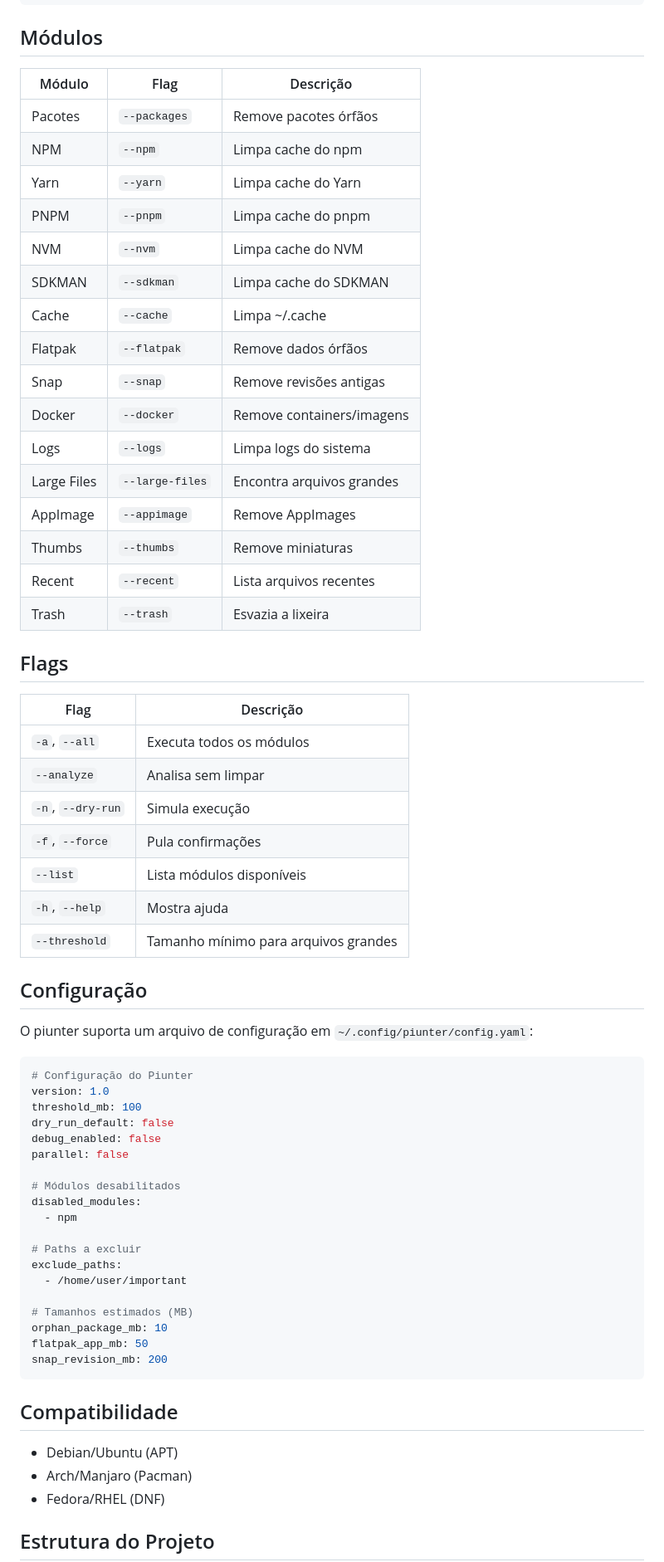
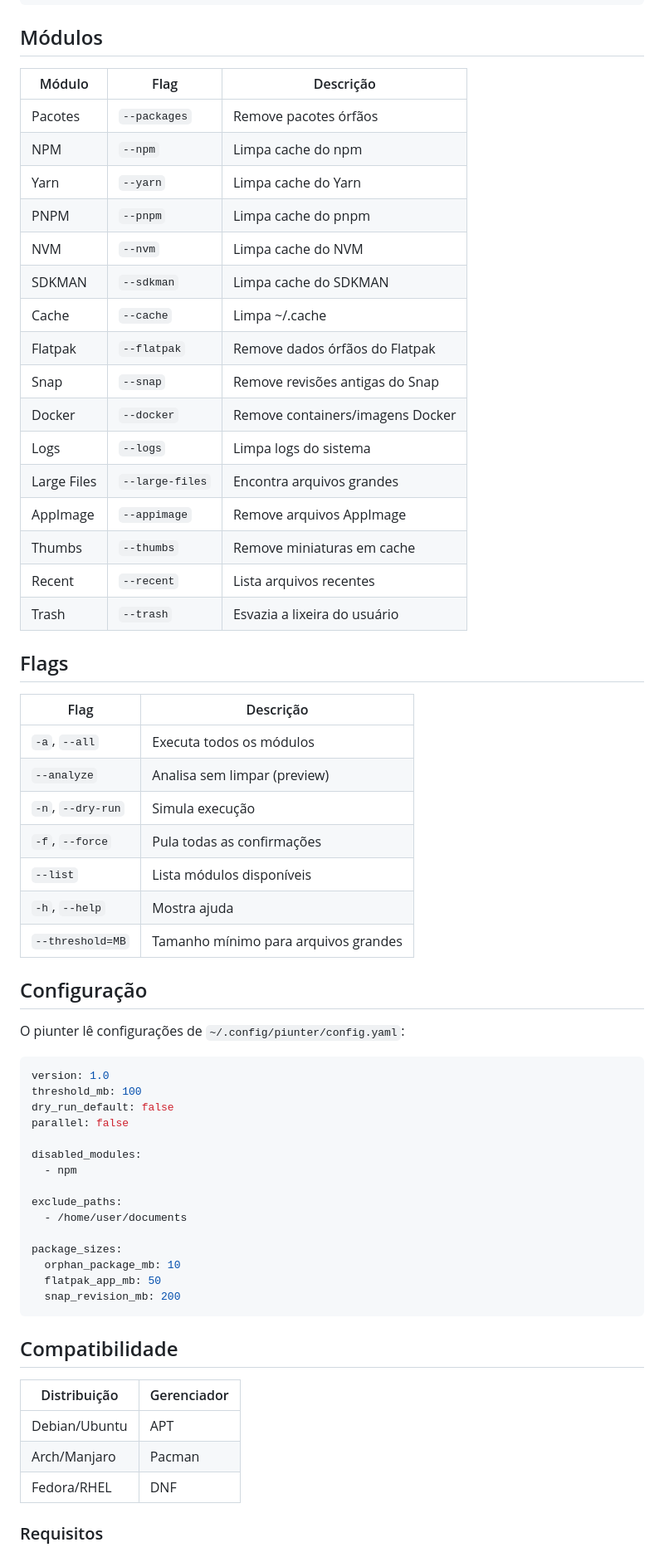
Before and after one commit to joaomjbraga/piunter, a Markdown page: README.md, the part around one of its changes. Shown at 83% size. Drawn GitHub-style.

````diff
--- a/README.md
+++ b/README.md
@@ -64,68 +91,66 @@ go install github.com/joaomjbraga/piunter@latest
 
 ## Módulos
 
-| Módulo      | Flag            | Descrição                 |
-| ----------- | --------------- | ------------------------- |
-| Pacotes     | `--packages`    | Remove pacotes órfãos     |
-| NPM         | `--npm`         | Limpa cache do npm        |
-| Yarn        | `--yarn`        | Limpa cache do Yarn       |
-| PNPM        | `--pnpm`        | Limpa cache do pnpm       |
-| NVM         | `--nvm`         | Limpa cache do NVM        |
-| SDKMAN      | `--sdkman`      | Limpa cache do SDKMAN     |
-| Cache       | `--cache`       | Limpa ~/.cache            |
-| Flatpak     | `--flatpak`     | Remove dados órfãos       |
-| Snap        | `--snap`        | Remove revisões antigas   |
-| Docker      | `--docker`      | Remove containers/imagens |
-| Logs        | `--logs`        | Limpa logs do sistema     |
-| Large Files | `--large-files` | Encontra arquivos grandes |
-| AppImage    | `--appimage`    | Remove AppImages          |
-| Thumbs      | `--thumbs`      | Remove miniaturas         |
-| Recent      | `--recent`      | Lista arquivos recentes   |
-| Trash       | `--trash`       | Esvazia a lixeira         |
+| Módulo       | Flag            | Descrição                        |
+| ------------ | --------------- | -------------------------------- |
+| Pacotes      | `--packages`    | Remove pacotes órfãos            |
+| NPM          | `--npm`         | Limpa cache do npm               |
+| Yarn         | `--yarn`        | Limpa cache do Yarn              |
+| PNPM         | `--pnpm`        | Limpa cache do pnpm              |
+| NVM          | `--nvm`         | Limpa cache do NVM               |
+| SDKMAN       | `--sdkman`      | Limpa cache do SDKMAN            |
+| Cache        | `--cache`       | Limpa ~/.cache                   |
+| Flatpak      | `--flatpak`     | Remove dados órfãos do Flatpak    |
+| Snap         | `--snap`        | Remove revisões antigas do Snap   |
+| Docker       | `--docker`      | Remove containers/imagens Docker  |
+| Logs         | `--logs`        | Limpa logs do sistema             |
+| Large Files  | `--large-files` | Encontra arquivos grandes         |
+| AppImage     | `--appimage`    | Remove arquivos AppImage          |
+| Thumbs       | `--thumbs`      | Remove miniaturas em cache        |
+| Recent       | `--recent`      | Lista arquivos recentes          |
+| Trash        | `--trash`       | Esvazia a lixeira do usuário      |
 
 ## Flags
 
-| Flag              | Descrição                            |
-| ----------------- | ------------------------------------ |
-| `-a`, `--all`     | Executa todos os módulos             |
-| `--analyze`       | Analisa sem limpar                   |
-| `-n`, `--dry-run` | Simula execução                      |
-| `-f`, `--force`   | Pula confirmações                    |
-| `--list`          | Lista módulos disponíveis            |
-| `-h`, `--help`    | Mostra ajuda                         |
-| `--threshold`     | Tamanho mínimo para arquivos grandes |
+| Flag                | Descrição                              |
+| ------------------- | -------------------------------------- |
+| `-a`, `--all`       | Executa todos os módulos               |
+| `--analyze`         | Analisa sem limpar (preview)            |
+| `-n`, `--dry-run`   | Simula execução                        |
+| `-f`, `--force`     | Pula todas as confirmações             |
+| `--list`            | Lista módulos disponíveis             |
+| `-h`, `--help`      | Mostra ajuda                           |
+| `--threshold=MB`    | Tamanho mínimo para arquivos grandes    |
 
 ## Configuração
 
-O piunter suporta um arquivo de configuração em `~/.config/piunter/config.yaml`:
+O piunter lê configurações de `~/.config/piunter/config.yaml`:
 
 ```yaml
-# Configuração do Piunter
 version: 1.0
 threshold_mb: 100
 dry_run_default: false
-debug_enabled: false
 parallel: false
 
-# Módulos desabilitados
 disabled_modules:
   - npm
 
-# Paths a excluir
 exclude_paths:
-  - /home/user/important
+  - /home/user/documents
 
-# Tamanhos estimados (MB)
-orphan_package_mb: 10
-flatpak_app_mb: 50
-snap_revision_mb: 200
+package_sizes:
+  orphan_package_mb: 10
+  flatpak_app_mb: 50
+  snap_revision_mb: 200
 ```
 
 ## Compatibilidade
 
-- Debian/Ubuntu (APT)
-- Arch/Manjaro (Pacman)
-- Fedora/RHEL (DNF)
+| Distribuição    | Gerenciador |
+| --------------- | ----------- |
+| Debian/Ubuntu   | APT         |
+| Arch/Manjaro    | Pacman      |
+| Fedora/RHEL     | DNF         |
 
-## Estrutura do Projeto
+### Requisitos
 
````
Also changed, not shown: other parts of README.md (+76 -60 lines).
